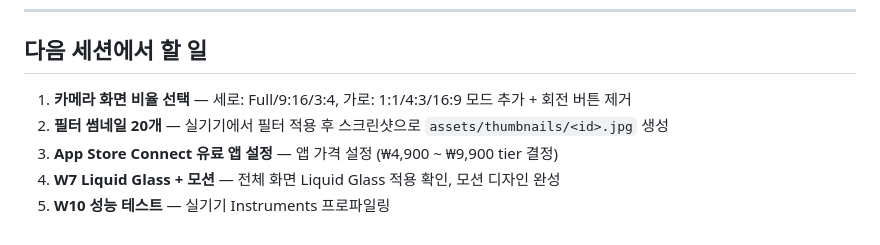
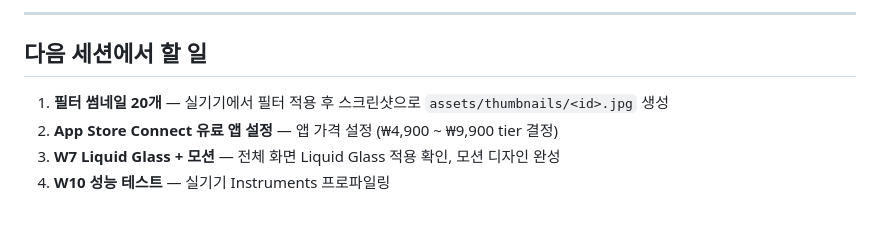
Before and after one commit to moonkj/moodfilm, a Markdown page: PROCESS.md, the part around one of its changes. Drawn GitHub-style.

Commit message:
docs: process.md 세션 7 변경사항 업데이트 (PROCESS.md 반영)
Co-Authored-By: Claude Sonnet 4.6 <noreply@anthropic.com>

```diff
--- a/PROCESS.md
+++ b/PROCESS.md
@@ -257,7 +321,8 @@ flutter build ios --release --no-codesign
+---
+
 ## 다음 세션에서 할 일
 
-1. **카메라 화면 비율 선택** — 세로: Full/9:16/3:4, 가로: 1:1/4:3/16:9 모드 추가 + 회전 버튼 제거
-2. **필터 썸네일 20개** — 실기기에서 필터 적용 후 스크린샷으로 `assets/thumbnails/<id>.jpg` 생성
-3. **App Store Connect 유료 앱 설정** — 앱 가격 설정 (₩4,900 ~ ₩9,900 tier 결정)
-4. **W7 Liquid Glass + 모션** — 전체 화면 Liquid Glass 적용 확인, 모션 디자인 완성
-5. **W10 성능 테스트** — 실기기 Instruments 프로파일링
+1. **필터 썸네일 20개** — 실기기에서 필터 적용 후 스크린샷으로 `assets/thumbnails/<id>.jpg` 생성
+2. **App Store Connect 유료 앱 설정** — 앱 가격 설정 (₩4,900 ~ ₩9,900 tier 결정)
+3. **W7 Liquid Glass + 모션** — 전체 화면 Liquid Glass 적용 확인, 모션 디자인 완성
+4. **W10 성능 테스트** — 실기기 Instruments 프로파일링
```
Also changed, not shown: other parts of PROCESS.md (+65 -1 lines).
